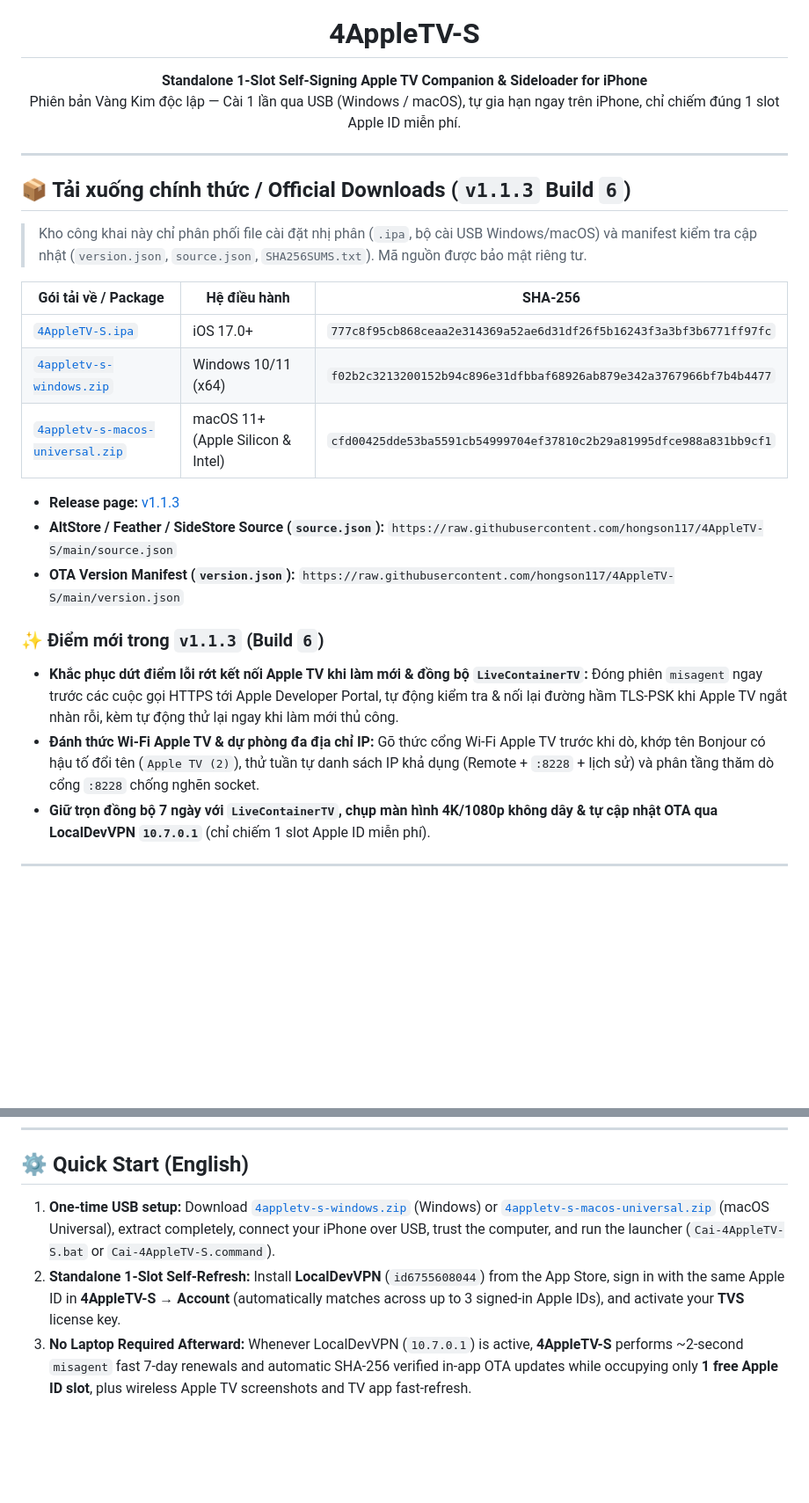
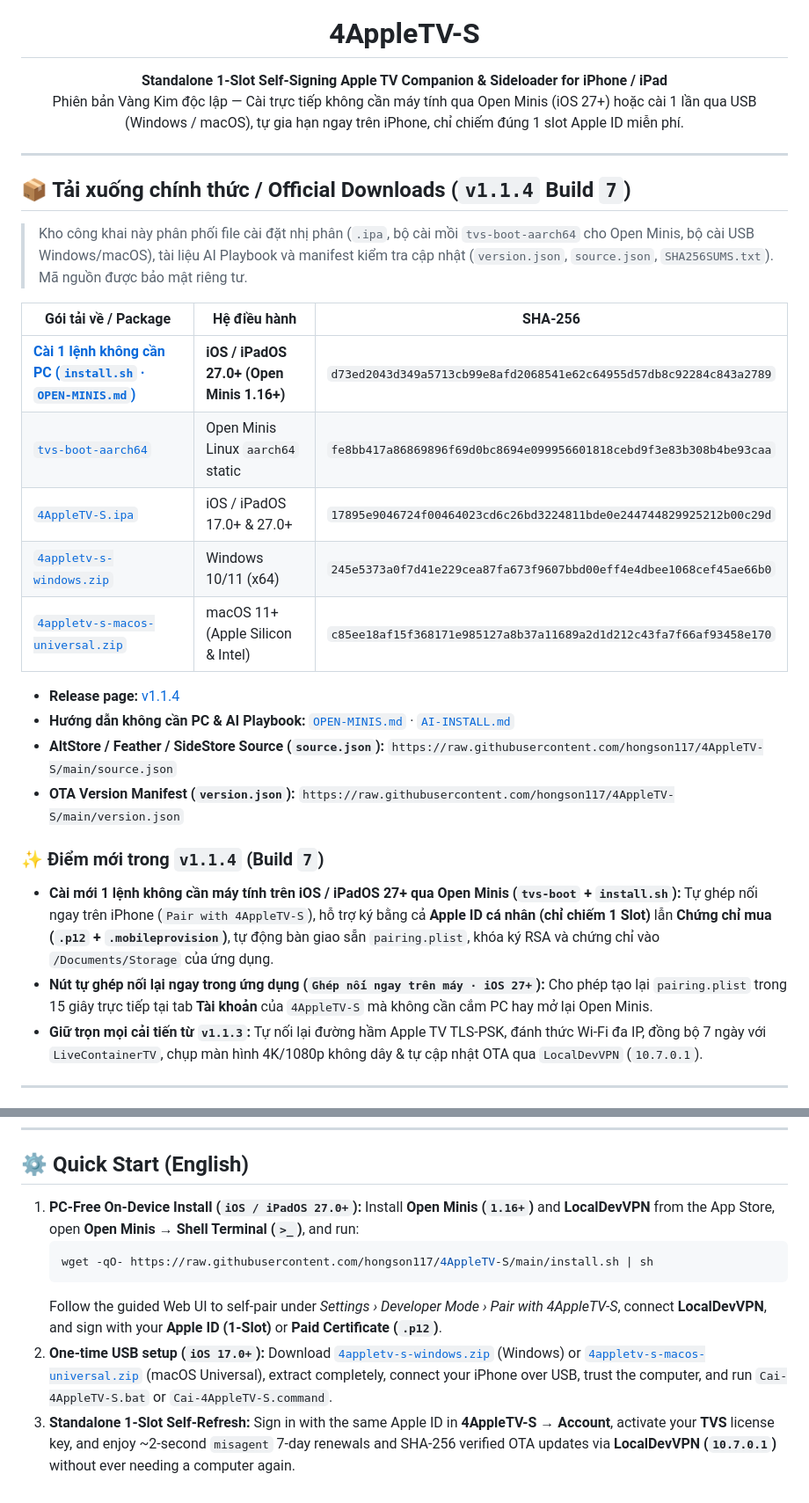
Before and after one commit to hongson117/4AppleTV-S, a Markdown page: README.md, 2 parts joined by grey strips. Shown at 88% size. GitHub-like rendering; blank space fills up the shorter version.

````diff
--- a/README.md
+++ b/README.md
@@ -5,30 +5,33 @@
 <h1 align="center">4AppleTV-S</h1>
 
 <p align="center">
-  <strong>Standalone 1-Slot Self-Signing Apple TV Companion & Sideloader for iPhone</strong><br/>
-  Phiên bản Vàng Kim độc lập — Cài 1 lần qua USB (Windows / macOS), tự gia hạn ngay trên iPhone, chỉ chiếm đúng 1 slot Apple ID miễn phí.
+  <strong>Standalone 1-Slot Self-Signing Apple TV Companion & Sideloader for iPhone / iPad</strong><br/>
+  Phiên bản Vàng Kim độc lập — Cài trực tiếp không cần máy tính qua Open Minis (iOS 27+) hoặc cài 1 lần qua USB (Windows / macOS), tự gia hạn ngay trên iPhone, chỉ chiếm đúng 1 slot Apple ID miễn phí.
 </p>
 
 ---
 
-## 📦 Tải xuống chính thức / Official Downloads (`v1.1.3` Build `6`)
+## 📦 Tải xuống chính thức / Official Downloads (`v1.1.4` Build `7`)
 
-> Kho công khai này chỉ phân phối file cài đặt nhị phân (`.ipa`, bộ cài USB Windows/macOS) và manifest kiểm tra cập nhật (`version.json`, `source.json`, `SHA256SUMS.txt`). Mã nguồn được bảo mật riêng tư.
+> Kho công khai này phân phối file cài đặt nhị phân (`.ipa`, bộ cài mồi `tvs-boot-aarch64` cho Open Minis, bộ cài USB Windows/macOS), tài liệu AI Playbook và manifest kiểm tra cập nhật (`version.json`, `source.json`, `SHA256SUMS.txt`). Mã nguồn được bảo mật riêng tư.
 
 | Gói tải về / Package | Hệ điều hành | SHA-256 |
 |---|---|---|
-| [`4AppleTV-S.ipa`](https://github.com/hongson117/4AppleTV-S/releases/download/v1.1.3/4AppleTV-S.ipa) | iOS 17.0+ | `777c8f95cb868ceaa2e314369a52ae6d31df26f5b16243f3a3bf3b6771ff97fc` |
-| [`4appletv-s-windows.zip`](https://github.com/hongson117/4AppleTV-S/releases/download/v1.1.3/4appletv-s-windows.zip) | Windows 10/11 (x64) | `f02b2c3213200152b94c896e31dfbbaf68926ab879e342a3767966bf7b4b4477` |
-| [`4appletv-s-macos-universal.zip`](https://github.com/hongson117/4AppleTV-S/releases/download/v1.1.3/4appletv-s-macos-universal.zip) | macOS 11+ (Apple Silicon & Intel) | `cfd00425dde53ba5591cb54999704ef37810c2b29a81995dfce988a831bb9cf1` |
+| [**Cài 1 lệnh không cần PC (`install.sh` · `OPEN-MINIS.md`)**](OPEN-MINIS.md) | **iOS / iPadOS 27.0+ (Open Minis 1.16+)** | `d73ed2043d349a5713cb99e8afd2068541e62c64955d57db8c92284c843a2789` |
+| [`tvs-boot-aarch64`](https://github.com/hongson117/4AppleTV-S/releases/download/v1.1.4/tvs-boot-aarch64) | Open Minis Linux `aarch64` static | `fe8bb417a86869896f69d0bc8694e099956601818cebd9f3e83b308b4be93caa` |
+| [`4AppleTV-S.ipa`](https://github.com/hongson117/4AppleTV-S/releases/download/v1.1.4/4AppleTV-S.ipa) | iOS / iPadOS 17.0+ & 27.0+ | `17895e9046724f00464023cd6c26bd3224811bde0e244744829925212b00c29d` |
+| [`4appletv-s-windows.zip`](https://github.com/hongson117/4AppleTV-S/releases/download/v1.1.4/4appletv-s-windows.zip) | Windows 10/11 (x64) | `245e5373a0f7d41e229cea87fa673f9607bbd00eff4e4dbee1068cef45ae66b0` |
+| [`4appletv-s-macos-universal.zip`](https://github.com/hongson117/4AppleTV-S/releases/download/v1.1.4/4appletv-s-macos-universal.zip) | macOS 11+ (Apple Silicon & Intel) | `c85ee18af15f368171e985127a8b37a11689a2d1d212c43fa7f66af93458e170` |
 
-- **Release page:** [v1.1.3](https://github.com/hongson117/4AppleTV-S/releases/tag/v1.1.3)
+- **Release page:** [v1.1.4](https://github.com/hongson117/4AppleTV-S/releases/tag/v1.1.4)
+- **Hướng dẫn không cần PC & AI Playbook:** [`OPEN-MINIS.md`](OPEN-MINIS.md) · [`AI-INSTALL.md`](AI-INSTALL.md)
 - **AltStore / Feather / SideStore Source (`source.json`):** `https://raw.githubusercontent.com/hongson117/4AppleTV-S/main/source.json`
 - **OTA Version Manifest (`version.json`):** `https://raw.githubusercontent.com/hongson117/4AppleTV-S/main/version.json`
 
-### ✨ Điểm mới trong `v1.1.3` (Build `6`)
-- **Khắc phục dứt điểm lỗi rớt kết nối Apple TV khi làm mới & đồng bộ `LiveContainerTV`:** Đóng phiên `misagent` ngay trước các cuộc gọi HTTPS tới Apple Developer Portal, tự động kiểm tra & nối lại đường hầm TLS-PSK khi Apple TV ngắt nhàn rỗi, kèm tự động thử lại ngay khi làm mới thủ công.
-- **Đánh thức Wi-Fi Apple TV & dự phòng đa địa chỉ IP:** Gõ thức cổng Wi-Fi Apple TV trước khi dò, khớp tên Bonjour có hậu tố đổi tên (`Apple TV (2)`), thử tuần tự danh sách IP khả dụng (Remote + `:8228` + lịch sử) và phân tầng thăm dò cổng `:8228` chống nghẽn socket.
-- **Giữ trọn đồng bộ 7 ngày với `LiveContainerTV`, chụp màn hình 4K/1080p không dây & tự cập nhật OTA qua LocalDevVPN `10.7.0.1`** (chỉ chiếm 1 slot Apple ID miễn phí).
+### ✨ Điểm mới trong `v1.1.4` (Build `7`)
+- **Cài mới 1 lệnh không cần máy tính trên iOS / iPadOS 27+ qua Open Minis (`tvs-boot` + `install.sh`):** Tự ghép nối ngay trên iPhone (`Pair with 4AppleTV-S`), hỗ trợ ký bằng cả **Apple ID cá nhân (chỉ chiếm 1 Slot)** lẫn **Chứng chỉ mua (`.p12` + `.mobileprovision`)**, tự động bàn giao sẵn `pairing.plist`, khóa ký RSA và chứng chỉ vào `/Documents/Storage` của ứng dụng.
+- **Nút tự ghép nối lại ngay trong ứng dụng (`Ghép nối ngay trên máy · iOS 27+`):** Cho phép tạo lại `pairing.plist` trong 15 giây trực tiếp tại tab **Tài khoản** của `4AppleTV-S` mà không cần cắm PC hay mở lại Open Minis.
+- **Giữ trọn mọi cải tiến từ `v1.1.3`:** Tự nối lại đường hầm Apple TV TLS-PSK, đánh thức Wi-Fi đa IP, đồng bộ 7 ngày với `LiveContainerTV`, chụp màn hình 4K/1080p không dây & tự cập nhật OTA qua `LocalDevVPN` (`10.7.0.1`).
 
 ---
 
@@ -52,6 +74,10 @@ Công cụ sẽ tự động ký `4AppleTV-S.ipa` bằng Apple ID của bạn, c
 
 ## ⚙️ Quick Start (English)
 
-1. **One-time USB setup:** Download [`4appletv-s-windows.zip`](https://github.com/hongson117/4AppleTV-S/releases/download/v1.1.3/4appletv-s-windows.zip) (Windows) or [`4appletv-s-macos-universal.zip`](https://github.com/hongson117/4AppleTV-S/releases/download/v1.1.3/4appletv-s-macos-universal.zip) (macOS Universal), extract completely, connect your iPhone over USB, trust the computer, and run the launcher (`Cai-4AppleTV-S.bat` or `Cai-4AppleTV-S.command`).
-2. **Standalone 1-Slot Self-Refresh:** Install **LocalDevVPN** (`id6755608044`) from the App Store, sign in with the same Apple ID in **4AppleTV-S → Account** (automatically matches across up to 3 signed-in Apple IDs), and activate your **TVS** license key.
-3. **No Laptop Required Afterward:** Whenever LocalDevVPN (`10.7.0.1`) is active, **4AppleTV-S** performs ~2-second `misagent` fast 7-day renewals and automatic SHA-256 verified in-app OTA updates while occupying only **1 free Apple ID slot**, plus wireless Apple TV screenshots and TV app fast-refresh.
+1. **PC-Free On-Device Install (`iOS / iPadOS 27.0+`):** Install **Open Minis (`1.16+`)** and **LocalDevVPN** from the App Store, open **Open Minis → Shell Terminal (`>_`)**, and run:
+   ```sh
+   wget -qO- https://raw.githubusercontent.com/hongson117/4AppleTV-S/main/install.sh | sh
+   ```
+   Follow the guided Web UI to self-pair under *Settings › Developer Mode › Pair with 4AppleTV-S*, connect **LocalDevVPN**, and sign with your **Apple ID (1-Slot)** or **Paid Certificate (`.p12`)**.
+2. **One-time USB setup (`iOS 17.0+`):** Download [`4appletv-s-windows.zip`](https://github.com/hongson117/4AppleTV-S/releases/download/v1.1.4/4appletv-s-windows.zip) (Windows) or [`4appletv-s-macos-universal.zip`](https://github.com/hongson117/4AppleTV-S/releases/download/v1.1.4/4appletv-s-macos-universal.zip) (macOS Universal), extract completely, connect your iPhone over USB, trust the computer, and run `Cai-4AppleTV-S.bat` or `Cai-4AppleTV-S.command`.
+3. **Standalone 1-Slot Self-Refresh:** Sign in with the same Apple ID in **4AppleTV-S → Account**, activate your **TVS** license key, and enjoy ~2-second `misagent` 7-day renewals and SHA-256 verified OTA updates via **LocalDevVPN (`10.7.0.1`)** without ever needing a computer again.
````
Also changed, not shown: other parts of README.md (+22 -3 lines), AGENTS.md (added, +9 -0 lines), AI-INSTALL.md (added, +22 -0 lines), OPEN-MINIS.md (added, +100 -0 lines), docs/open-minis-install.jpg (added), 5 other files.
